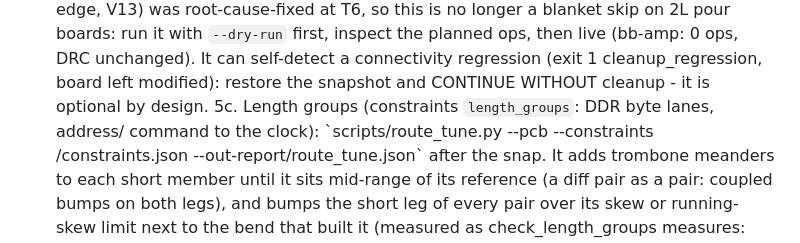
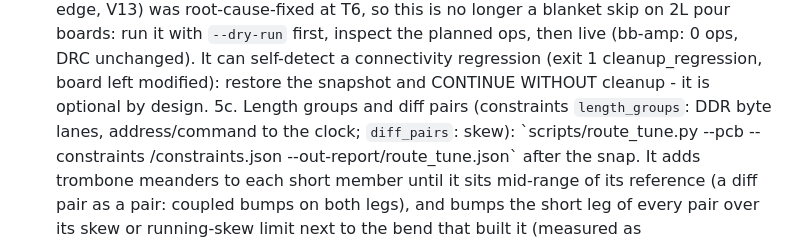
Before and after one commit to Hive-RSI-Lab/hive-hwde, a Markdown page: agents/router.md, the part around the change. Rendered like a GitHub page.

Commit message:
router.md: 5c covers diff pairs

```diff
--- a/agents/router.md
+++ b/agents/router.md
@@ -109,8 +109,8 @@ rules as routing constraints; cite the record id when you apply one.
    unchanged). It can self-detect a connectivity regression (exit 1 cleanup_regression, board
    left modified): restore the snapshot and CONTINUE WITHOUT cleanup - it
    is optional by design.
-5c. Length groups (constraints `length_groups`: DDR byte lanes, address/
-   command to the clock): `scripts/route_tune.py --pcb <board>
+5c. Length groups and diff pairs (constraints `length_groups`: DDR byte
+   lanes, address/command to the clock; `diff_pairs`: skew): `scripts/route_tune.py --pcb <board>
    --constraints <board dir>/constraints.json --out-report
    <dir>/route_tune.json` after the snap. It adds trombone meanders to each
    short member until it sits mid-range of its reference (a diff pair as
```
